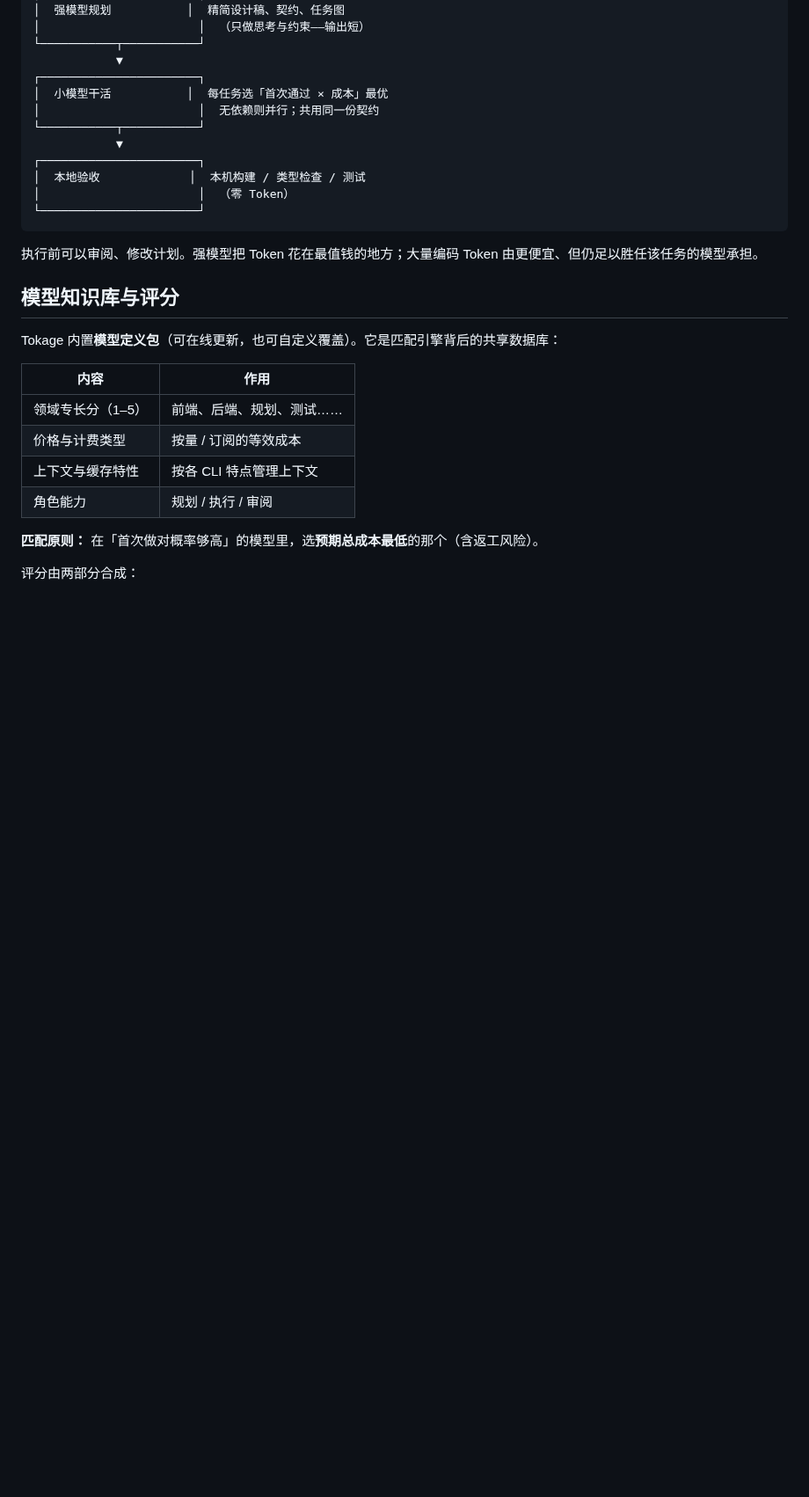
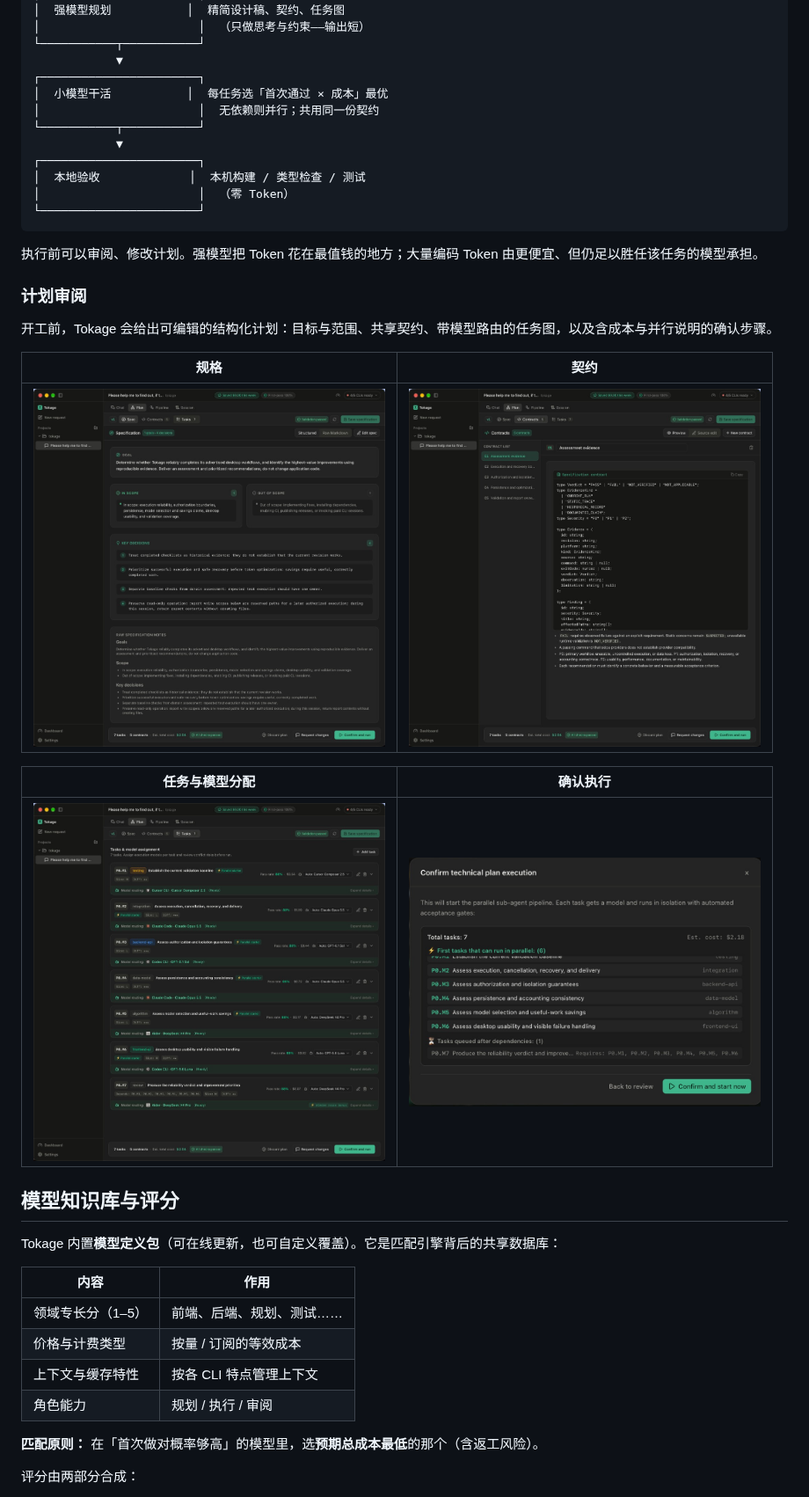
Before and after one commit to iwpz/tokage, a Markdown page: README.zh-CN.md, the part around one of its changes. Shown at 88% size. Rendered like a GitHub page; pictures changed too: docs/images/confirm-execution.png (added), docs/images/plan-contracts.png (added), docs/images/plan-spec.png (added); blank space fills up the shorter version.

````diff
--- a/README.zh-CN.md
+++ b/README.zh-CN.md
@@ -53,6 +57,18 @@ Tokage 不靠「先用便宜模型，失败再升级」——便宜模型做砸
 ```
 
 执行前可以审阅、修改计划。强模型把 Token 花在最值钱的地方；大量编码 Token 由更便宜、但仍足以胜任该任务的模型承担。
+
+### 计划审阅
+
+开工前，Tokage 会给出可编辑的结构化计划：目标与范围、共享契约、带模型路由的任务图，以及含成本与并行说明的确认步骤。
+
+| 规格 | 契约 |
+|:----:|:----:|
+| <img src="docs/images/plan-spec.png" alt="规格审阅：目标、范围与关键决策" width="400" /> | <img src="docs/images/plan-contracts.png" alt="各任务需共同满足的契约" width="400" /> |
+
+| 任务与模型分配 | 确认执行 |
+|:-------------:|:--------:|
+| <img src="docs/images/plan-tasks-models.png" alt="任务列表及模型、CLI、通过率与成本" width="400" /> | <img src="docs/images/confirm-execution.png" alt="确认并行流水线执行与依赖关系" width="400" /> |
 
 ## 模型知识库与评分
 
````
Also changed, not shown: other parts of README.zh-CN.md (+4 -0 lines), README.md (+16 -0 lines), docs/images/chat-generated-plan.png (added).
